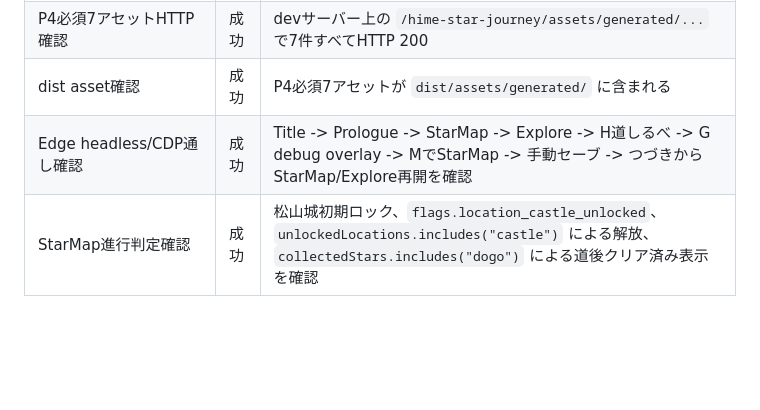
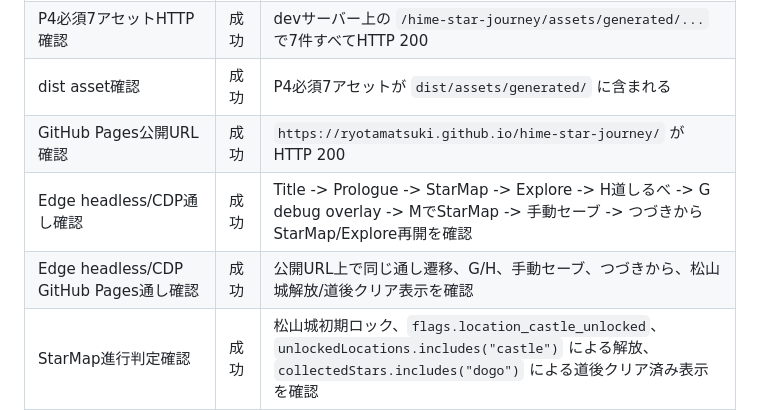
Before and after one commit to ryotamatsuki/hime-star-journey, a Markdown page: docs/PROGRESS.md, the part around the change. GitHub-like rendering; blank space fills up the shorter version.

```diff
--- a/docs/PROGRESS.md
+++ b/docs/PROGRESS.md
@@ -481,7 +481,9 @@ P5では複数敵対応BattleScreen本実装に入る。P4で整備した `StarM
 | `npm.cmd run dev -- --host 127.0.0.1 --port 5187 --strictPort` | 成功 | サンドボックス内ではVite config解決が拒否されたため、許可付きで一時起動。`/hime-star-journey/` がHTTP 200 |
 | P4必須7アセットHTTP確認 | 成功 | devサーバー上の `/hime-star-journey/assets/generated/...` で7件すべてHTTP 200 |
 | dist asset確認 | 成功 | P4必須7アセットが `dist/assets/generated/` に含まれる |
+| GitHub Pages公開URL確認 | 成功 | `https://ryotamatsuki.github.io/hime-star-journey/` がHTTP 200 |
 | Edge headless/CDP通し確認 | 成功 | Title -> Prologue -> StarMap -> Explore -> H道しるべ -> G debug overlay -> MでStarMap -> 手動セーブ -> つづきからStarMap/Explore再開を確認 |
+| Edge headless/CDP GitHub Pages通し確認 | 成功 | 公開URL上で同じ通し遷移、G/H、手動セーブ、つづきから、松山城解放/道後クリア表示を確認 |
 | StarMap進行判定確認 | 成功 | 松山城初期ロック、`flags.location_castle_unlocked`、`unlockedLocations.includes("castle")` による解放、`collectedStars.includes("dogo")` による道後クリア済み表示を確認 |
 
 ### P4仕上げ 未解決・次フェーズ送り
```
Also changed, not shown: docs/BUILD_CHECKLIST.md (+2 -0 lines).
